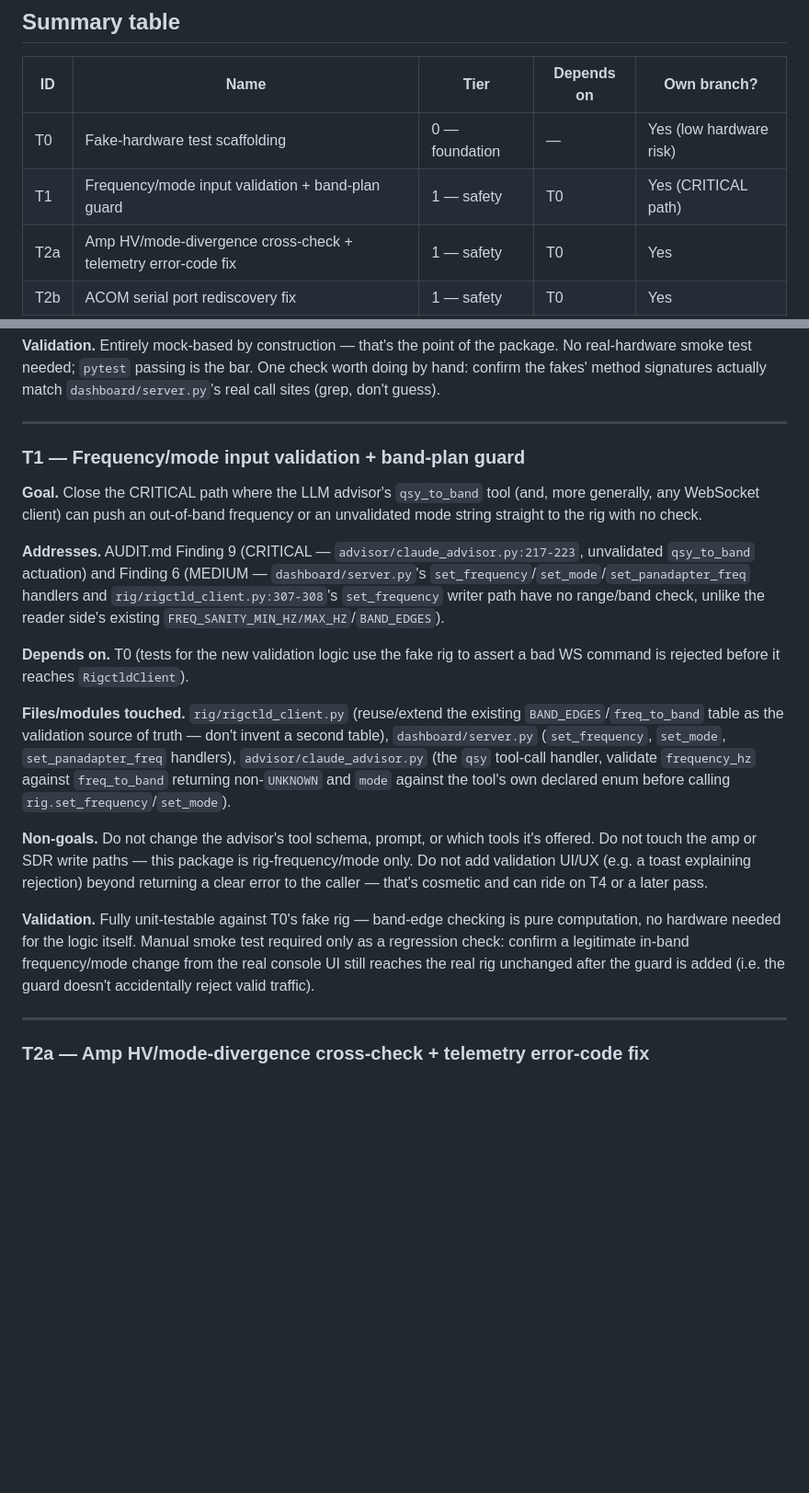
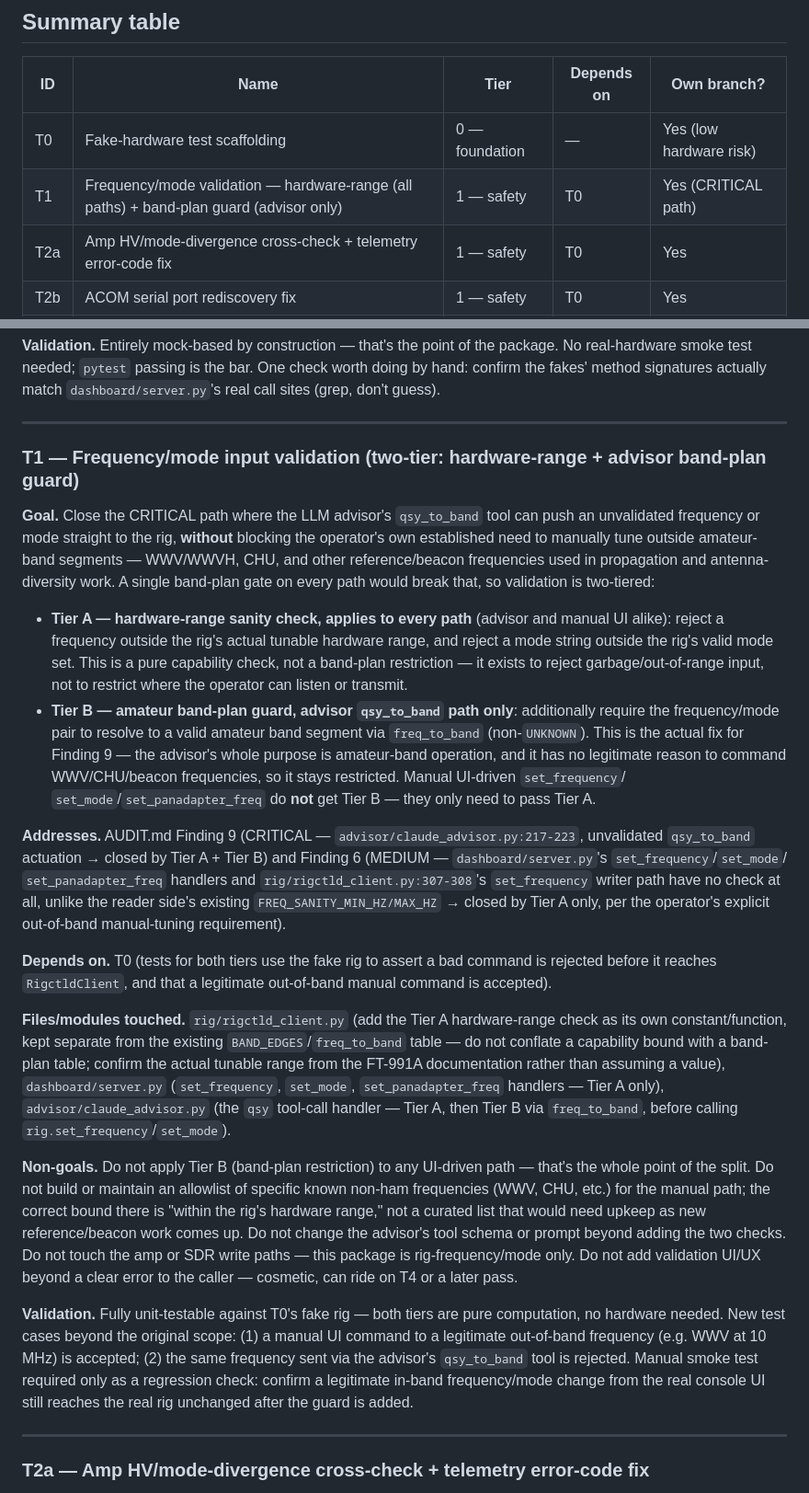
Before and after one commit to tgilton/w7tlg_console, a Markdown page: REFACTOR_PLAN.md, 2 parts joined by grey strips. Shown at 92% size. GitHub-like rendering; blank space fills up the shorter version.

Commit message:
Split T1 frequency/mode validation into hardware-range + advisor band-plan tiers
A single band-plan gate on every path would have blocked legitimate manual
tuning to WWV/CHU/beacon frequencies for propagation/diversity work. Tier A
(hardware-range sanity) now applies everywhere; Tier B (amateur band-plan
check) is restricted to the advisor's qsy_to_band path, where it belongs.

Co-Authored-By: Claude Sonnet 5 <noreply@anthropic.com>

```diff
--- a/REFACTOR_PLAN.md
+++ b/REFACTOR_PLAN.md
@@ -24,7 +24,7 @@ smoke test before merge.
 | ID | Name | Tier | Depends on | Own branch? |
 |---|---|---|---|---|
 | T0 | Fake-hardware test scaffolding | 0 — foundation | — | Yes (low hardware risk) |
-| T1 | Frequency/mode input validation + band-plan guard | 1 — safety | T0 | Yes (CRITICAL path) |
+| T1 | Frequency/mode validation — hardware-range (all paths) + band-plan guard (advisor only) | 1 — safety | T0 | Yes (CRITICAL path) |
 | T2a | Amp HV/mode-divergence cross-check + telemetry error-code fix | 1 — safety | T0 | Yes |
 | T2b | ACOM serial port rediscovery fix | 1 — safety | T0 | Yes |
 | T3 | Atomic audio-target updates | 1 — safety | T0 | Optional (small) |
@@ -79,42 +79,71 @@ actually match `dashboard/server.py`'s real call sites (grep, don't guess).
 
 ---
 
-### T1 — Frequency/mode input validation + band-plan guard
+### T1 — Frequency/mode input validation (two-tier: hardware-range + advisor band-plan guard)
 
 **Goal.** Close the CRITICAL path where the LLM advisor's `qsy_to_band` tool
-(and, more generally, any WebSocket client) can push an out-of-band
-frequency or an unvalidated mode string straight to the rig with no check.
+can push an unvalidated frequency or mode straight to the rig, **without**
+blocking the operator's own established need to manually tune outside
+amateur-band segments — WWV/WWVH, CHU, and other reference/beacon
+frequencies used in propagation and antenna-diversity work. A single
+band-plan gate on every path would break that, so validation is two-tiered:
+
+- **Tier A — hardware-range sanity check, applies to every path** (advisor
+  and manual UI alike): reject a frequency outside the rig's actual
+  tunable hardware range, and reject a mode string outside the rig's valid
+  mode set. This is a pure capability check, not a band-plan restriction —
+  it exists to reject garbage/out-of-range input, not to restrict where
+  the operator can listen or transmit.
+- **Tier B — amateur band-plan guard, advisor `qsy_to_band` path only**:
+  additionally require the frequency/mode pair to resolve to a valid
+  amateur band segment via `freq_to_band` (non-`UNKNOWN`). This is the
+  actual fix for Finding 9 — the advisor's whole purpose is amateur-band
+  operation, and it has no legitimate reason to command WWV/CHU/beacon
+  frequencies, so it stays restricted. Manual UI-driven `set_frequency`/
+  `set_mode`/`set_panadapter_freq` do **not** get Tier B — they only need
+  to pass Tier A.
 
 **Addresses.** AUDIT.md Finding 9 (CRITICAL — `advisor/claude_advisor.py:217-223`,
-unvalidated `qsy_to_band` actuation) and Finding 6 (MEDIUM —
-`dashboard/server.py`'s `set_frequency`/`set_mode`/`set_panadapter_freq`
-handlers and `rig/rigctld_client.py:307-308`'s `set_frequency` writer path
-have no range/band check, unlike the reader side's existing
-`FREQ_SANITY_MIN_HZ/MAX_HZ`/`BAND_EDGES`).
+unvalidated `qsy_to_band` actuation → closed by Tier A + Tier B) and
+Finding 6 (MEDIUM — `dashboard/server.py`'s `set_frequency`/`set_mode`/
+`set_panadapter_freq` handlers and `rig/rigctld_client.py:307-308`'s
+`set_frequency` writer path have no check at all, unlike the reader side's
+existing `FREQ_SANITY_MIN_HZ/MAX_HZ` → closed by Tier A only, per the
+operator's explicit out-of-band manual-tuning requirement).
 
-**Depends on.** T0 (tests for the new validation logic use the fake rig to
-assert a bad WS command is rejected before it reaches `RigctldClient`).
+**Depends on.** T0 (tests for both tiers use the fake rig to assert a bad
+command is rejected before it reaches `RigctldClient`, and that a
+legitimate out-of-band manual command is accepted).
 
-**Files/modules touched.** `rig/rigctld_client.py` (reuse/extend the
-existing `BAND_EDGES`/`freq_to_band` table as the validation source of
-truth — don't invent a second table), `dashboard/server.py` (`set_frequency`,
-`set_mode`, `set_panadapter_freq` handlers), `advisor/claude_advisor.py`
-(the `qsy` tool-call handler, validate `frequency_hz` against `freq_to_band`
-returning non-`UNKNOWN` and `mode` against the tool's own declared enum
-before calling `rig.set_frequency`/`set_mode`).
+**Files/modules touched.** `rig/rigctld_client.py` (add the Tier A
+hardware-range check as its own constant/function, kept separate from the
+existing `BAND_EDGES`/`freq_to_band` table — do not conflate a capability
+bound with a band-plan table; confirm the actual tunable range from the
+FT-991A documentation rather than assuming a value), `dashboard/server.py`
+(`set_frequency`, `set_mode`, `set_panadapter_freq` handlers — Tier A
+only), `advisor/claude_advisor.py` (the `qsy` tool-call handler — Tier A,
+then Tier B via `freq_to_band`, before calling
+`rig.set_frequency`/`set_mode`).
 
-**Non-goals.** Do not change the advisor's tool schema, prompt, or which
-tools it's offered. Do not touch the amp or SDR write paths — this package
-is rig-frequency/mode only. Do not add validation UI/UX (e.g. a toast
-explaining rejection) beyond returning a clear error to the caller — that's
-cosmetic and can ride on T4 or a later pass.
+**Non-goals.** Do not apply Tier B (band-plan restriction) to any
+UI-driven path — that's the whole point of the split. Do not build or
+maintain an allowlist of specific known non-ham frequencies (WWV, CHU,
+etc.) for the manual path; the correct bound there is "within the rig's
+hardware range," not a curated list that would need upkeep as new
+reference/beacon work comes up. Do not change the advisor's tool schema or
+prompt beyond adding the two checks. Do not touch the amp or SDR write
+paths — this package is rig-frequency/mode only. Do not add validation
+UI/UX beyond a clear error to the caller — cosmetic, can ride on T4 or a
+later pass.
 
-**Validation.** Fully unit-testable against T0's fake rig — band-edge
-checking is pure computation, no hardware needed for the logic itself.
-Manual smoke test required only as a regression check: confirm a legitimate
-in-band frequency/mode change from the real console UI still reaches the
-real rig unchanged after the guard is added (i.e. the guard doesn't
-accidentally reject valid traffic).
+**Validation.** Fully unit-testable against T0's fake rig — both tiers are
+pure computation, no hardware needed. New test cases beyond the original
+scope: (1) a manual UI command to a legitimate out-of-band frequency (e.g.
+WWV at 10 MHz) is accepted; (2) the same frequency sent via the advisor's
+`qsy_to_band` tool is rejected. Manual smoke test required only as a
+regression check: confirm a legitimate in-band frequency/mode change from
+the real console UI still reaches the real rig unchanged after the guard
+is added.
 
 ---
 
```
